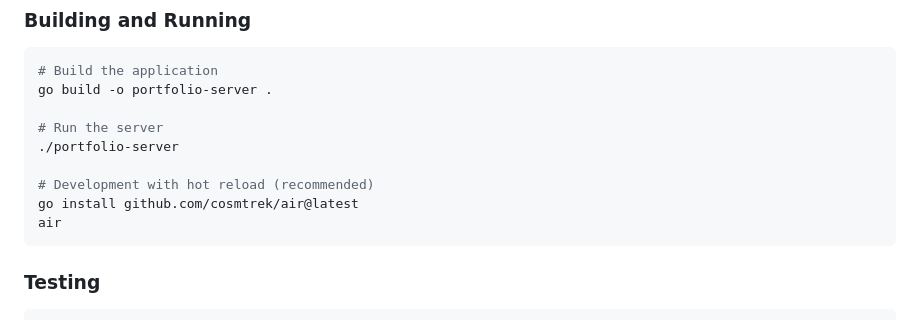
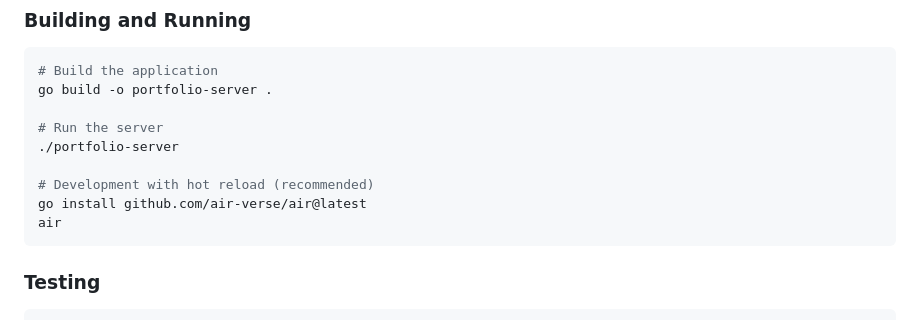
Before and after one commit to CraigDevJohnson/portfolio, a Markdown page: .github/copilot-instructions.md, the part around the change. Drawn GitHub-style.

Commit message:
Update .github/copilot-instructions.md
Co-authored-by: Copilot <175728472+Copilot@users.noreply.github.com>

````diff
--- a/.github/copilot-instructions.md
+++ b/.github/copilot-instructions.md
@@ -101,7 +101,7 @@ go build -o portfolio-server .
 ./portfolio-server
 
 # Development with hot reload (recommended)
-go install github.com/cosmtrek/air@latest
+go install github.com/air-verse/air@latest
 air
 ```
 
````
